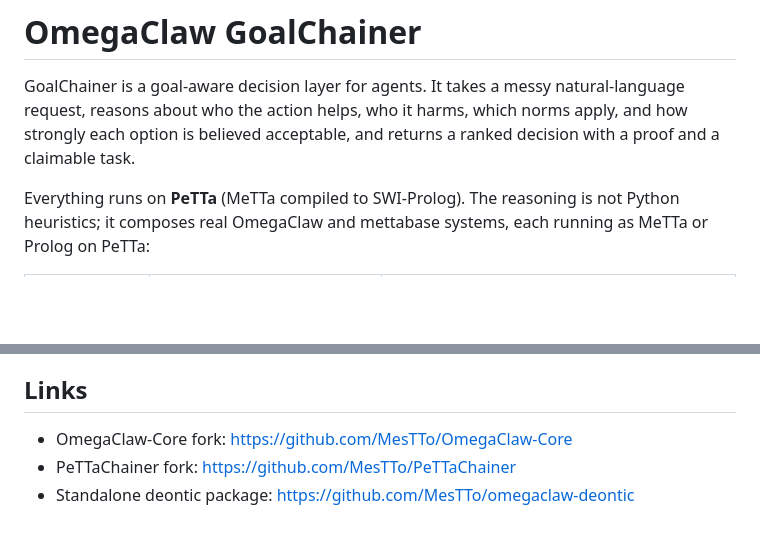
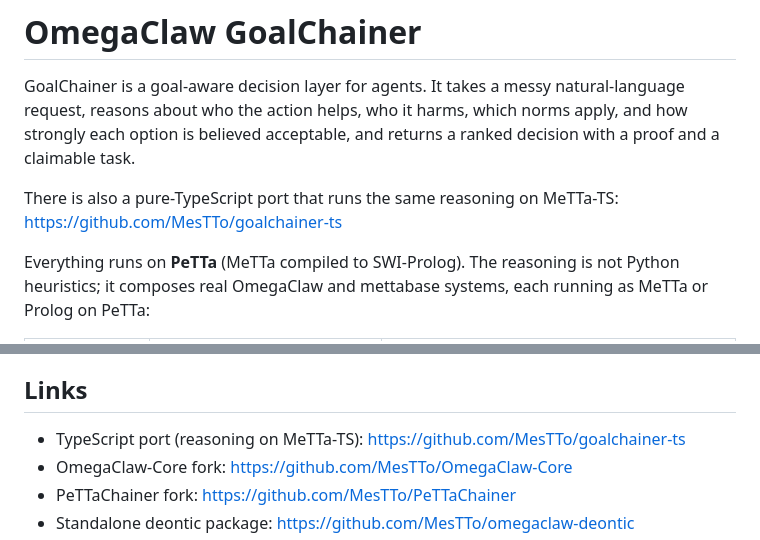
Before and after one commit to MesTTo/OmegaClaw-GoalChainer, a Markdown page: README.md, 2 parts joined by grey strips. GitHub-like rendering; blank space fills up the shorter version.

Commit message:
Link the README to the TypeScript port

```diff
--- a/README.md
+++ b/README.md
@@ -4,6 +4,8 @@ GoalChainer is a goal-aware decision layer for agents. It takes a messy
 natural-language request, reasons about who the action helps, who it harms, which
 norms apply, and how strongly each option is believed acceptable, and returns a
 ranked decision with a proof and a claimable task.
+
+There is also a pure-TypeScript port that runs the same reasoning on MeTTa-TS: <https://github.com/MesTTo/goalchainer-ts>
 
 Everything runs on **PeTTa** (MeTTa compiled to SWI-Prolog). The reasoning is not
 Python heuristics; it composes real OmegaClaw and mettabase systems, each running
@@ -112,6 +114,7 @@ Runtime paths are configurable by environment variable (`GOALCHAINER_PETTA_DIR`,
 
 ## Links
 
+- TypeScript port (reasoning on MeTTa-TS): <https://github.com/MesTTo/goalchainer-ts>
 - OmegaClaw-Core fork: <https://github.com/MesTTo/OmegaClaw-Core>
 - PeTTaChainer fork: <https://github.com/MesTTo/PeTTaChainer>
 - Standalone deontic package: <https://github.com/MesTTo/omegaclaw-deontic>
```
